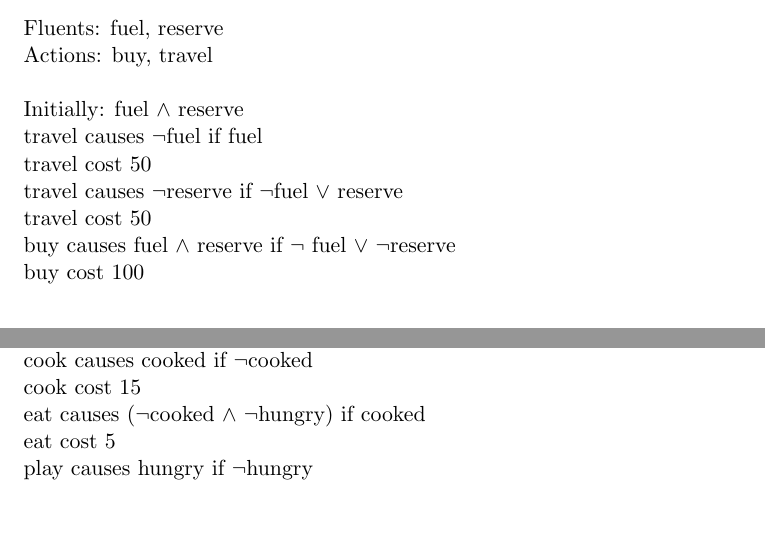
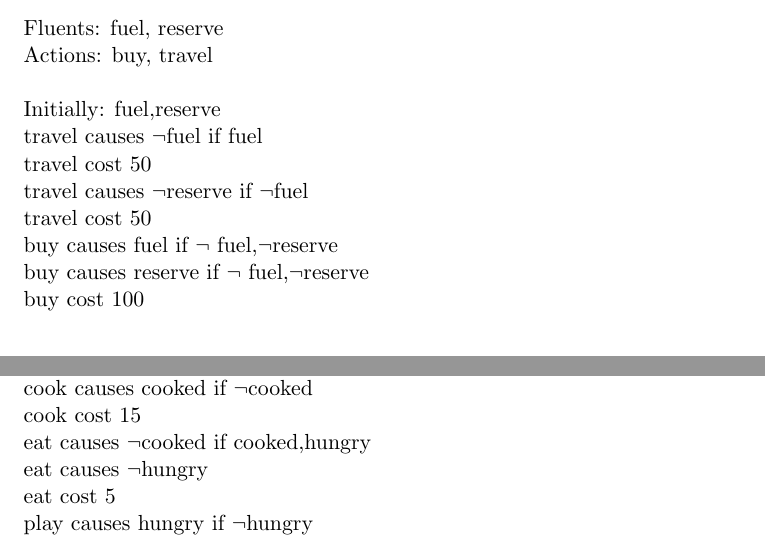
Before and after one commit to rahultomer/KRRWUT, a LaTeX problem sheet (DocumentFiles/Syntax-Semantics-and-Examples.tex): two parts of pages 6 and 10 of 12, joined at a grey line, cut so that both start at the same text, the shorter picture padded with empty space. Compiled offline with pdfLaTeX.

Commit message:
Replaced Logical statements in examples to preferred format

```diff
--- a/DocumentFiles/Syntax-Semantics-and-Examples.tex
+++ b/DocumentFiles/Syntax-Semantics-and-Examples.tex
@@ -157,12 +157,13 @@ Let D be an action domain in the language L over the signature $\Upsilon$=(F,Ac,
 	Fluents: fuel, reserve\\
 	Actions: buy, travel\\
 	\\
-	Initially:  fuel $\wedge$ reserve \\
+	Initially:  fuel,reserve \\
 	travel causes $\neg$fuel if fuel \\
 	travel cost 50 \\
-	travel causes $\neg$reserve if $\neg$fuel $\vee$ reserve\\
+	travel causes $\neg$reserve if $\neg$fuel\\
 	travel cost 50 \\
-	buy causes fuel $\wedge$ reserve  if $\neg$ fuel $\vee$ $\neg$reserve\\
+	buy causes fuel if $\neg$ fuel,$\neg$reserve\\
+	buy causes reserve if $\neg$ fuel,$\neg$reserve\\
 	buy cost 100 \\
 	\subsubsection{Calculation}\label{par:p301}\par
 	$\sum$ = $\lbrace$ $\sigma_{0}$,$\sigma_{1}$,$\sigma_{2}$,$\sigma_{3}$ $\rbrace$\\ \\
@@ -252,10 +254,11 @@ Let D be an action domain in the language L over the signature $\Upsilon$=(F,Ac,
 	Actions: cook, eat, play.\\
 	\\
 	\\
-	initially $\neg$cooked $\land$ hungry\\
+	initially $\neg$cooked, hungry\\
 	cook causes cooked if $\neg$cooked\\
 	cook cost 15\\
-	eat causes ($\neg$cooked $\land$ $\neg$hungry) if cooked\\
+	eat causes $\neg$cooked if cooked,hungry\\
+	eat causes $\neg$hungry\\
 	eat cost 5\\
 	play causes hungry if $\neg$hungry\\
 	play cost 20\\
```
Also changed, not shown: DocumentFiles/Syntax-Semantics-and-Examples.pdf, DocumentFiles/Syntax-Semantics-and-Examples.tex (5 more changed lines), 3 other files.
